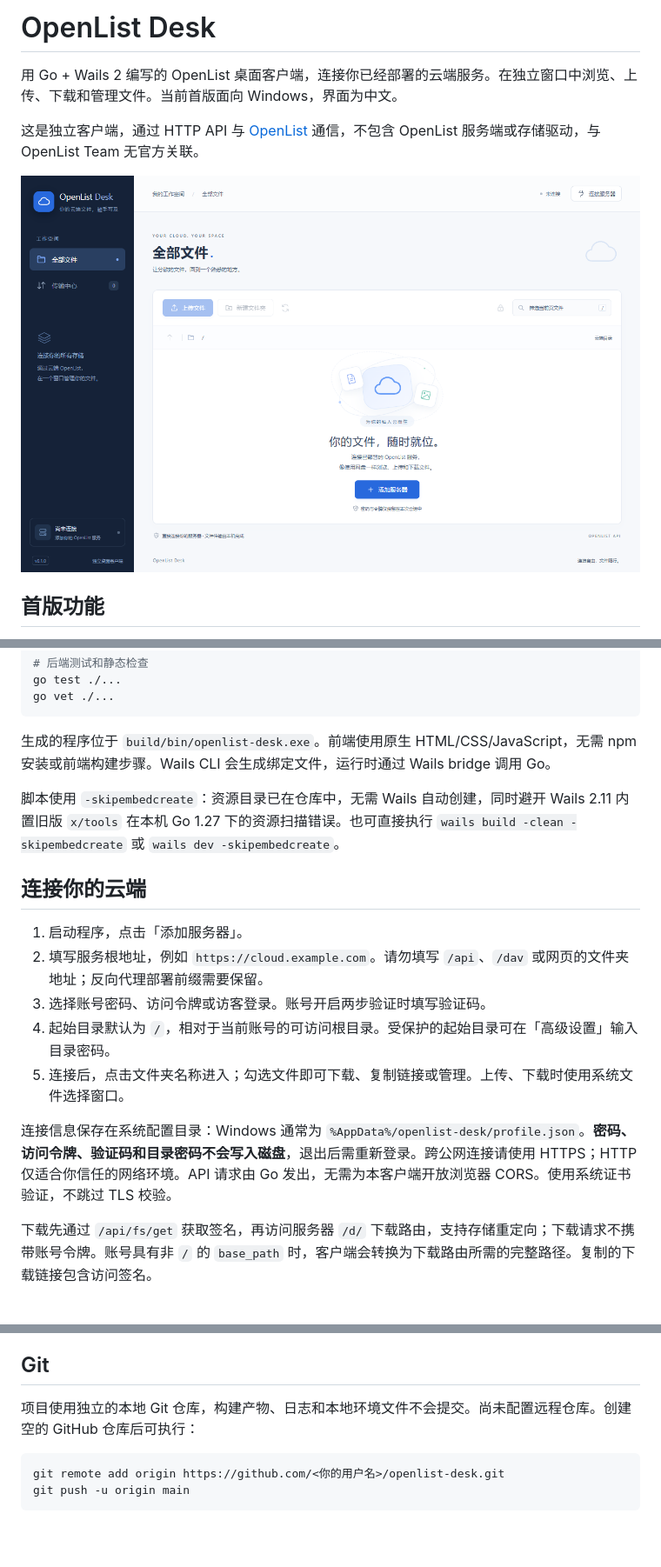
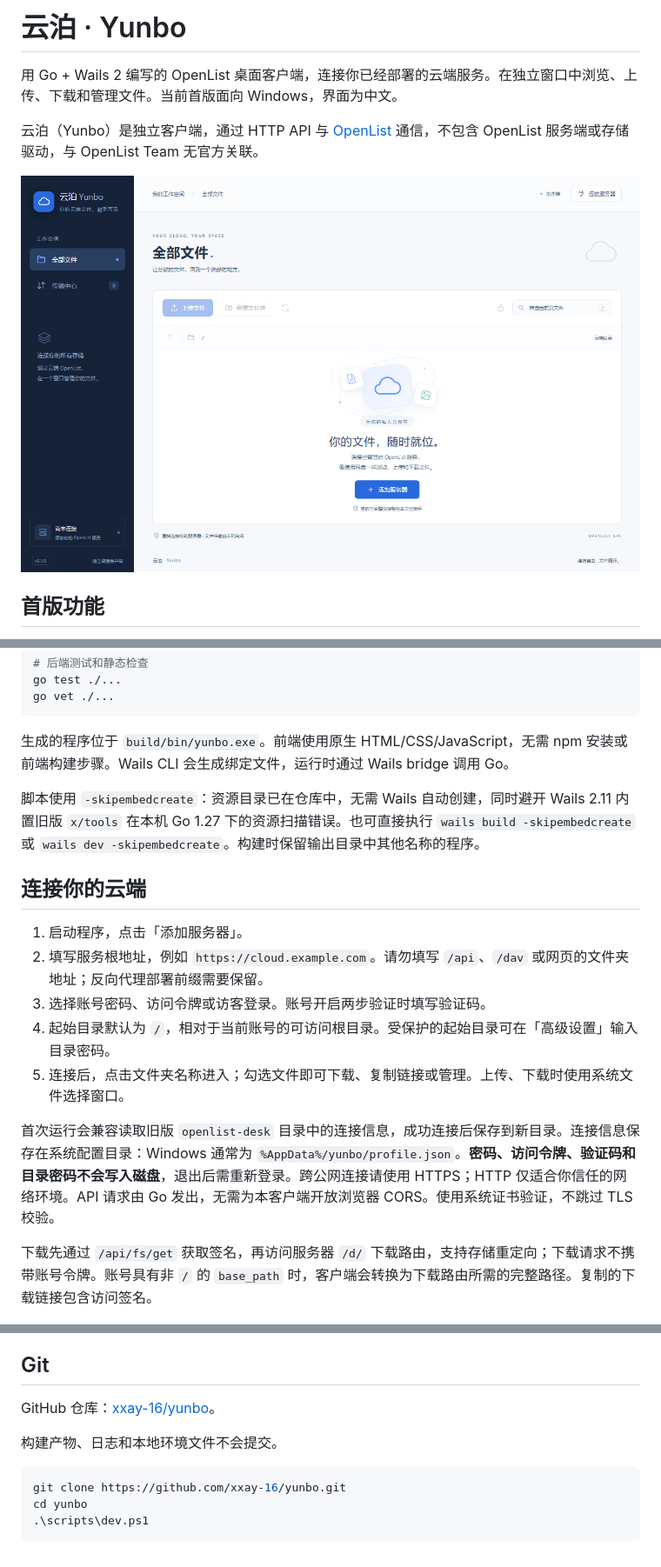
Before and after one commit to xxay-16/yunbo, a Markdown page: README.md, 3 parts joined by grey strips. Shown at 87% size. GitHub-like rendering; pictures changed too: docs/images/preview.png.

Commit message:
feat: rename desktop client to Yunbo

````diff
--- a/README.md
+++ b/README.md
@@ -1,6 +1,6 @@
-# OpenList Desk
+# 云泊 · Yunbo
 
 用 Go + Wails 2 编写的 OpenList 桌面客户端，连接你已经部署的云端服务。在独立窗口中浏览、上传、下载和管理文件。当前首版面向 Windows，界面为中文。
 
-这是独立客户端，通过 HTTP API 与 [OpenList](https://github.com/OpenListTeam/OpenList) 通信，不包含 OpenList 服务端或存储驱动，与 OpenList Team 无官方关联。
+云泊（Yunbo）是独立客户端，通过 HTTP API 与 [OpenList](https://github.com/OpenListTeam/OpenList) 通信，不包含 OpenList 服务端或存储驱动，与 OpenList Team 无官方关联。
 
@@ -37,9 +37,9 @@ go test ./...
 go vet ./...
 ```
 
-生成的程序位于 `build/bin/openlist-desk.exe`。前端使用原生 HTML/CSS/JavaScript，无需 npm 安装或前端构建步骤。Wails CLI 会生成绑定文件，运行时通过 Wails bridge 调用 Go。
+生成的程序位于 `build/bin/yunbo.exe`。前端使用原生 HTML/CSS/JavaScript，无需 npm 安装或前端构建步骤。Wails CLI 会生成绑定文件，运行时通过 Wails bridge 调用 Go。
 
-脚本使用 `-skipembedcreate`：资源目录已在仓库中，无需 Wails 自动创建，同时避开 Wails 2.11 内置旧版 `x/tools` 在本机 Go 1.27 下的资源扫描错误。也可直接执行 `wails build -clean -skipembedcreate` 或 `wails dev -skipembedcreate`。
+脚本使用 `-skipembedcreate`：资源目录已在仓库中，无需 Wails 自动创建，同时避开 Wails 2.11 内置旧版 `x/tools` 在本机 Go 1.27 下的资源扫描错误。也可直接执行 `wails build -skipembedcreate` 或 `wails dev -skipembedcreate`。构建时保留输出目录中其他名称的程序。
 
 ## 连接你的云端
 
@@ -49,7 +49,7 @@ go vet ./...
 4. 起始目录默认为 `/`，相对于当前账号的可访问根目录。受保护的起始目录可在「高级设置」输入目录密码。
 5. 连接后，点击文件夹名称进入；勾选文件即可下载、复制链接或管理。上传、下载时使用系统文件选择窗口。
 
-连接信息保存在系统配置目录：Windows 通常为 `%AppData%/openlist-desk/profile.json`。**密码、访问令牌、验证码和目录密码不会写入磁盘**，退出后需重新登录。跨公网连接请使用 HTTPS；HTTP 仅适合你信任的网络环境。API 请求由 Go 发出，无需为本客户端开放浏览器 CORS。使用系统证书验证，不跳过 TLS 校验。
+首次运行会兼容读取旧版 `openlist-desk` 目录中的连接信息，成功连接后保存到新目录。连接信息保存在系统配置目录：Windows 通常为 `%AppData%/yunbo/profile.json`。**密码、访问令牌、验证码和目录密码不会写入磁盘**，退出后需重新登录。跨公网连接请使用 HTTPS；HTTP 仅适合你信任的网络环境。API 请求由 Go 发出，无需为本客户端开放浏览器 CORS。使用系统证书验证，不跳过 TLS 校验。
 
 下载先通过 `/api/fs/get` 获取签名，再访问服务器 `/d/` 下载路由，支持存储重定向；下载请求不携带账号令牌。账号具有非 `/` 的 `base_path` 时，客户端会转换为下载路由所需的完整路径。复制的下载链接包含访问签名。
 
@@ -73,9 +73,12 @@ docs/architecture.md     接口、约束和后续路线
 
 ## Git
 
-项目使用独立的本地 Git 仓库，构建产物、日志和本地环境文件不会提交。尚未配置远程仓库。创建空的 GitHub 仓库后可执行：
+GitHub 仓库：[xxay-16/yunbo](https://github.com/xxay-16/yunbo)。
+
+构建产物、日志和本地环境文件不会提交。
 
 ```powershell
-git remote add origin https://github.com/<你的用户名>/openlist-desk.git
-git push -u origin main
+git clone https://github.com/xxay-16/yunbo.git
+cd yunbo
+.\scripts\dev.ps1
 ```
````
Also changed, not shown: other parts of README.md (+1 -1 lines), docs/verification.md (+1 -1 lines), 11 other files.
